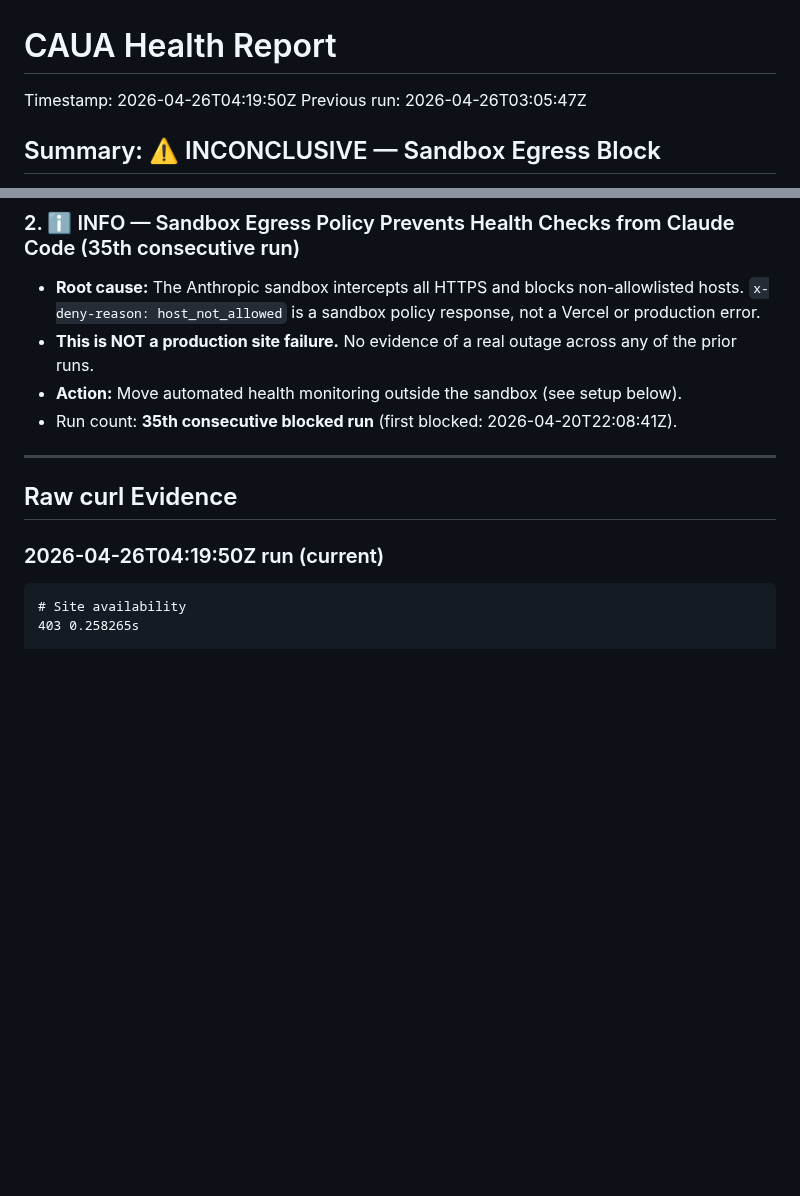
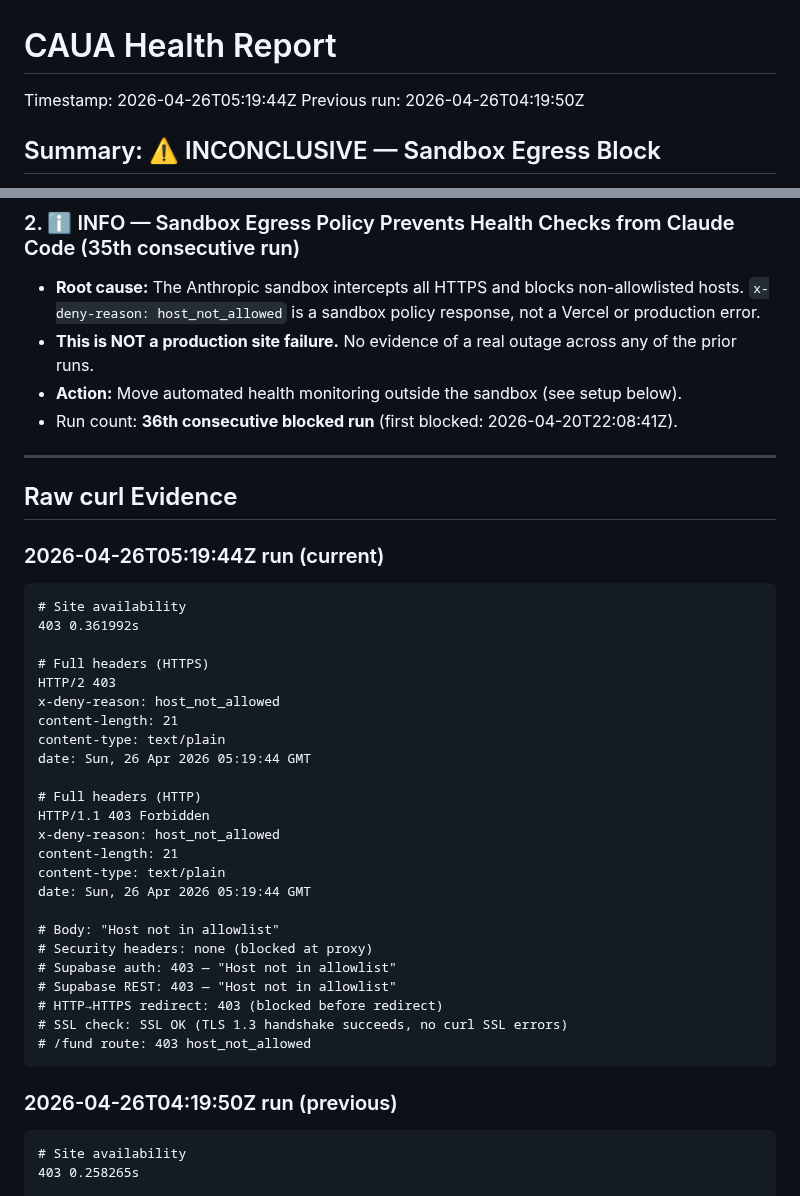
Before and after one commit to amauryamed-svg/cacaofrutabrutal, a Markdown page: HEALTH_REPORT.md, 2 parts joined by grey strips. Rendered like a GitHub page; blank space fills up the shorter version.

Commit message:
chore: update HEALTH_REPORT.md with 2026-04-26T05:19Z health check run
https://claude.ai/code/session_017FYvujGBPkMKkdHc83QAdK

````diff
--- a/HEALTH_REPORT.md
+++ b/HEALTH_REPORT.md
@@ -1,6 +1,6 @@
 # CAUA Health Report
-Timestamp: 2026-04-26T04:19:50Z
-Previous run: 2026-04-26T03:05:47Z
+Timestamp: 2026-04-26T05:19:44Z
+Previous run: 2026-04-26T04:19:50Z
 
 ## Summary: ⚠️ INCONCLUSIVE — Sandbox Egress Block
 
@@ -30,13 +30,41 @@ Previous run: 2026-04-26T03:05:47Z
 - **Root cause:** The Anthropic sandbox intercepts all HTTPS and blocks non-allowlisted hosts. `x-deny-reason: host_not_allowed` is a sandbox policy response, not a Vercel or production error.
 - **This is NOT a production site failure.** No evidence of a real outage across any of the prior runs.
 - **Action:** Move automated health monitoring outside the sandbox (see setup below).
-- Run count: **35th consecutive blocked run** (first blocked: 2026-04-20T22:08:41Z).
+- Run count: **36th consecutive blocked run** (first blocked: 2026-04-20T22:08:41Z).
 
 ---
 
 ## Raw curl Evidence
 
-### 2026-04-26T04:19:50Z run (current)
+### 2026-04-26T05:19:44Z run (current)
+```
+# Site availability
+403 0.361992s
+
+# Full headers (HTTPS)
+HTTP/2 403
+x-deny-reason: host_not_allowed
+content-length: 21
+content-type: text/plain
+date: Sun, 26 Apr 2026 05:19:44 GMT
+
+# Full headers (HTTP)
+HTTP/1.1 403 Forbidden
+x-deny-reason: host_not_allowed
+content-length: 21
+content-type: text/plain
+date: Sun, 26 Apr 2026 05:19:44 GMT
+
+# Body: "Host not in allowlist"
+# Security headers: none (blocked at proxy)
+# Supabase auth: 403 — "Host not in allowlist"
+# Supabase REST: 403 — "Host not in allowlist"
+# HTTP→HTTPS redirect: 403 (blocked before redirect)
+# SSL check: SSL OK (TLS 1.3 handshake succeeds, no curl SSL errors)
+# /fund route: 403 host_not_allowed
+```
+
+### 2026-04-26T04:19:50Z run (previous)
 ```
 # Site availability
 403 0.258265s
````
